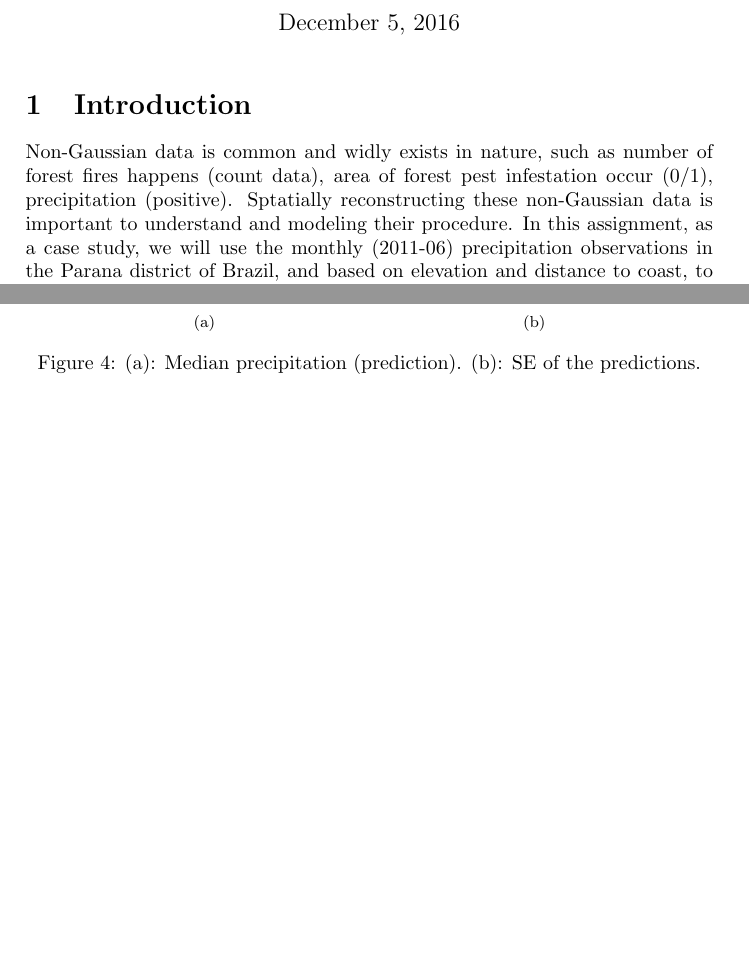
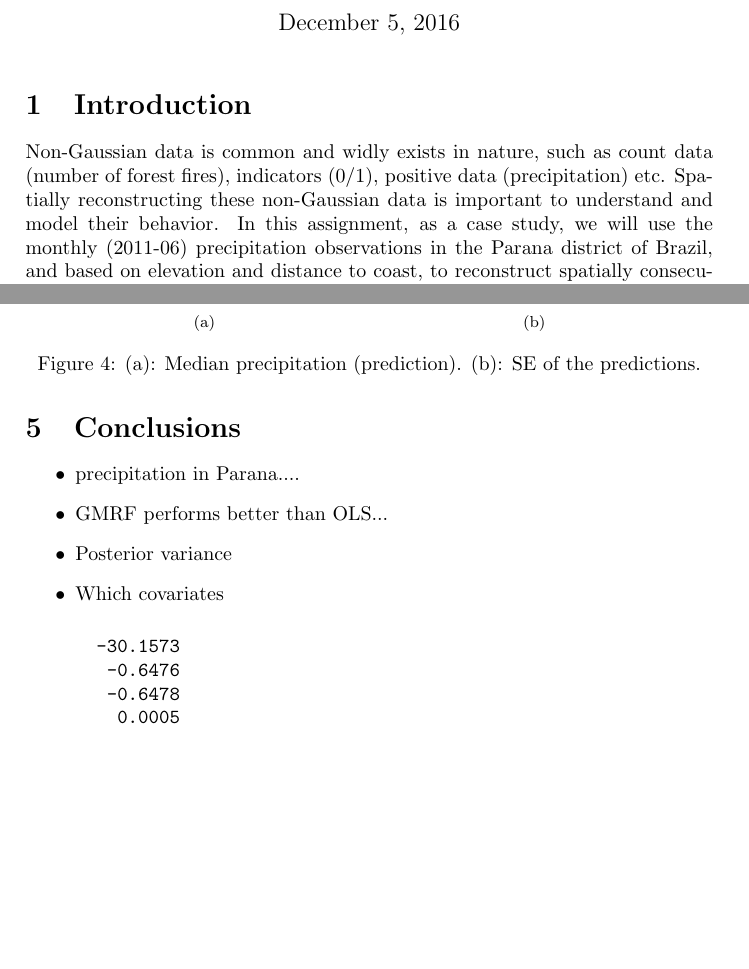
Before and after one commit to nad1g/fmsn20, a LaTeX document (ha2/proj2.tex): two parts of pages 1 and 6 of 6, joined at a grey line, cut so that both start at the same text, the shorter picture padded with empty space. Compiled offline with pdfLaTeX.

Commit message:
conclusion parts

```diff
--- a/ha2/proj2.tex
+++ b/ha2/proj2.tex
@@ -41,7 +41,7 @@
 \maketitle
 
 \section{Introduction}
-Non-Gaussian data is common and widly exists in nature, such as number of forest fires happens (count data), area of forest pest infestation occur (0/1), precipitation (positive). Sptatially reconstructing these non-Gaussian data is important to understand and modeling their procedure. In this assignment, as a case study, we will use the monthly (2011-06) precipitation observations in the Parana district of Brazil, and based on elevation and distance to coast, to reconstruct spatially consecutive precipitation map for the region.
+Non-Gaussian data is common and widly exists in nature, such as count data (number of forest fires), indicators (0/1), positive data (precipitation) etc. Spatially reconstructing these non-Gaussian data is important to understand and model their behavior. In this assignment, as a case study, we will use the monthly (2011-06) precipitation observations in the Parana district of Brazil, and based on elevation and distance to coast, to reconstruct spatially consecutive precipitation map for the region.
 
 \section{The Data-Set and Model}
 \label{sec:model}
@@ -260,5 +260,19 @@ To construct the uncertainty for the predictions however, we sample $\txsample$
 \label{fig:meshpred}
 \end{figure}
 \section{Conclusions}
+\begin{itemize}
+ \item precipitation in Parana....
+ \item GMRF performs better than OLS...
+ \item Posterior variance
+ \item Which covariates
+
+ \begin{verbatim}
+  -30.1573
+   -0.6476
+   -0.6478
+    0.0005
+ \end{verbatim}
+
+\end{itemize}
 
 \end{document}
```
Also changed, not shown: ha2/covariates.png (added), 1 other file.
